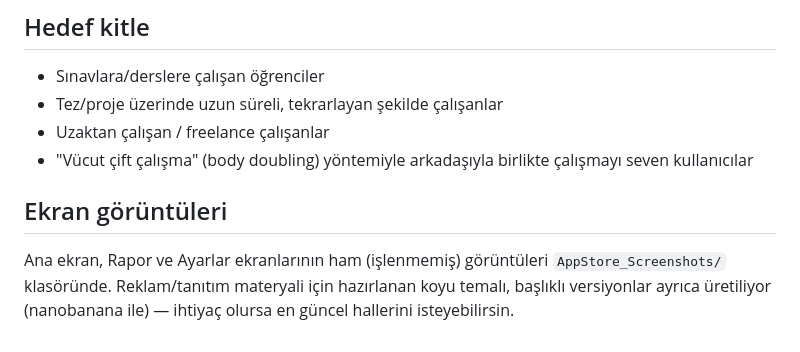
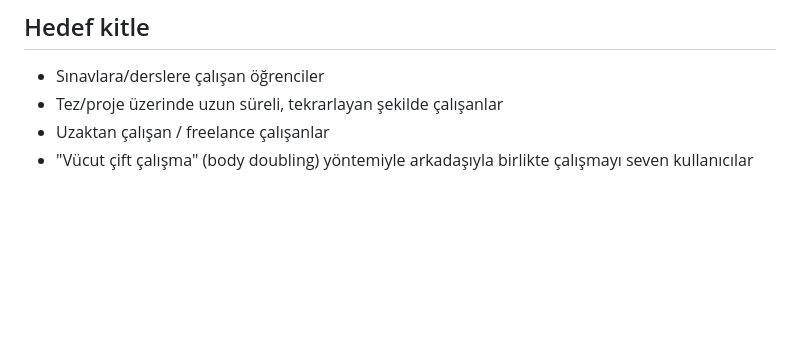
Before and after one commit to emirsahinn/yonder, a Markdown page: README.md, the part around the change. Drawn GitHub-style; blank space fills up the shorter version.

```diff
--- a/README.md
+++ b/README.md
@@ -49,7 +49,3 @@ Klasik bir Pomodoro/sayaç uygulaması değil. Asıl fark: kullanıcı zamanın
 - Tez/proje üzerinde uzun süreli, tekrarlayan şekilde çalışanlar
 - Uzaktan çalışan / freelance çalışanlar
 - "Vücut çift çalışma" (body doubling) yöntemiyle arkadaşıyla birlikte çalışmayı seven kullanıcılar
-
-## Ekran görüntüleri
-
-Ana ekran, Rapor ve Ayarlar ekranlarının ham (işlenmemiş) görüntüleri `AppStore_Screenshots/` klasöründe. Reklam/tanıtım materyali için hazırlanan koyu temalı, başlıklı versiyonlar ayrıca üretiliyor (nanobanana ile) — ihtiyaç olursa en güncel hallerini isteyebilirsin.
```
